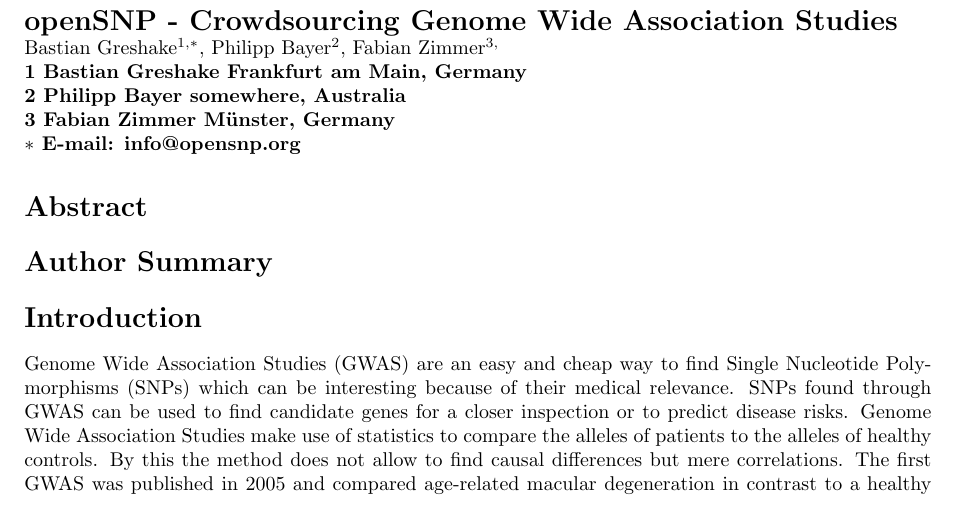
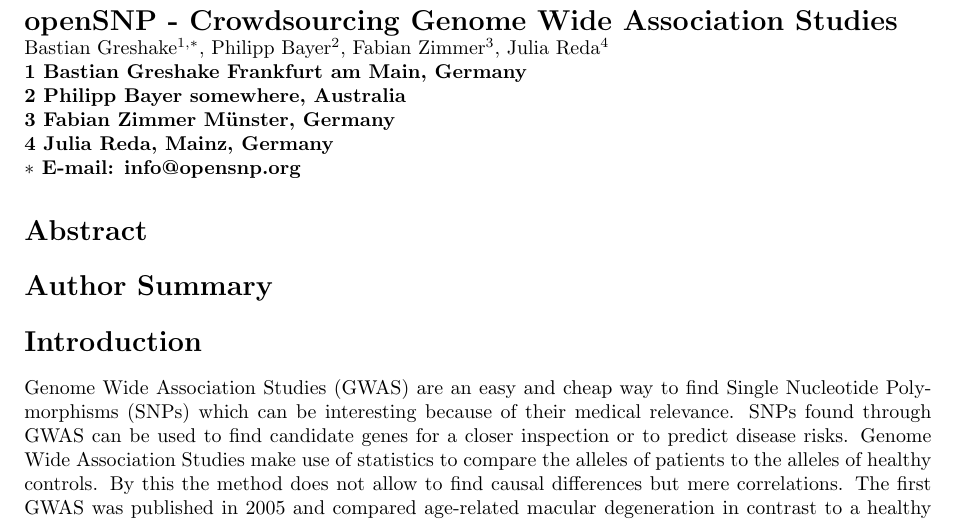
Before and after one commit to tolotos/opensnp_paper, a LaTeX document (plos_template.tex): part of page 1 of 3, cut so that both start at the same text. Compiled offline with pdfLaTeX.

Commit message:
ups, added statsmonkey

```diff
--- a/plos_template.tex
+++ b/plos_template.tex
@@ -72,13 +72,16 @@
 \\
 Bastian Greshake$^{1,\ast}$,
 Philipp Bayer$^{2}$,
-Fabian Zimmer$^{3,}$
+Fabian Zimmer$^{3}$,
+Julia Reda$^{4}$
 \\
 \bf{1} Bastian Greshake Frankfurt am Main, Germany
 \\
 \bf{2} Philipp Bayer somewhere, Australia
 \\
 \bf{3} Fabian Zimmer M\"unster, Germany
+\\
+\bf{4} Julia Reda, Mainz, Germany
 \\
 $\ast$ E-mail: info@opensnp.org
 \end{flushleft}
```
